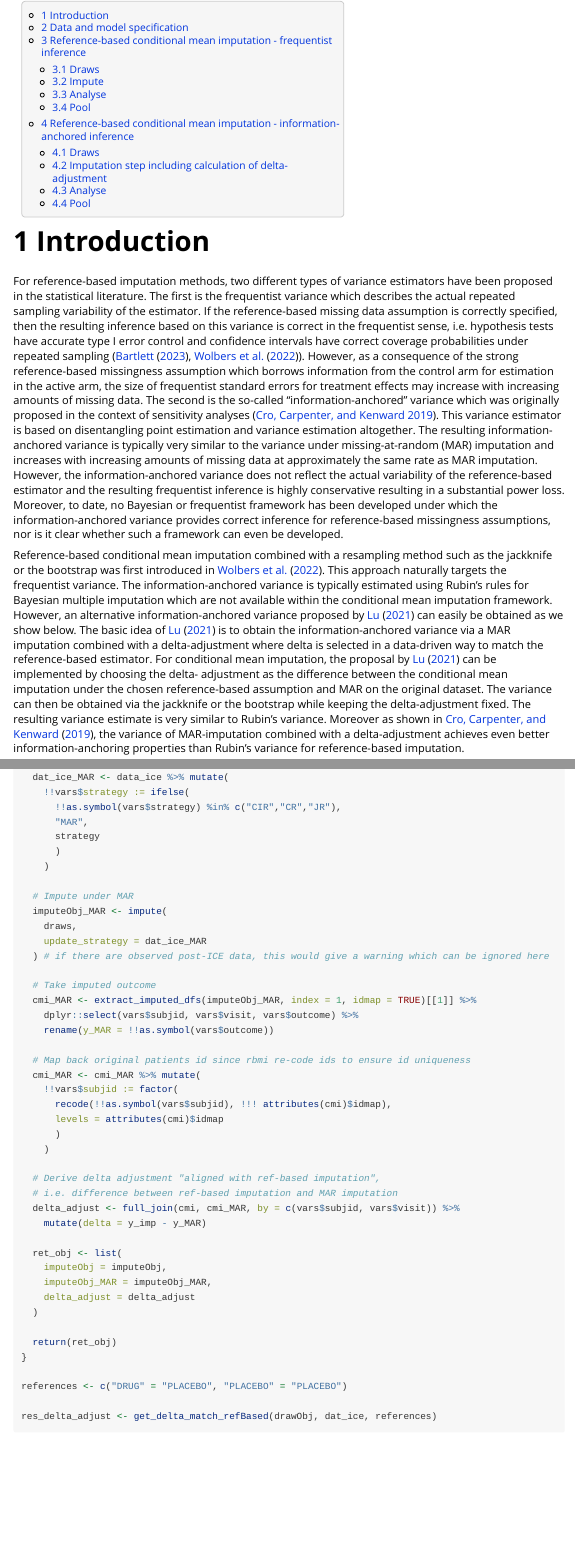
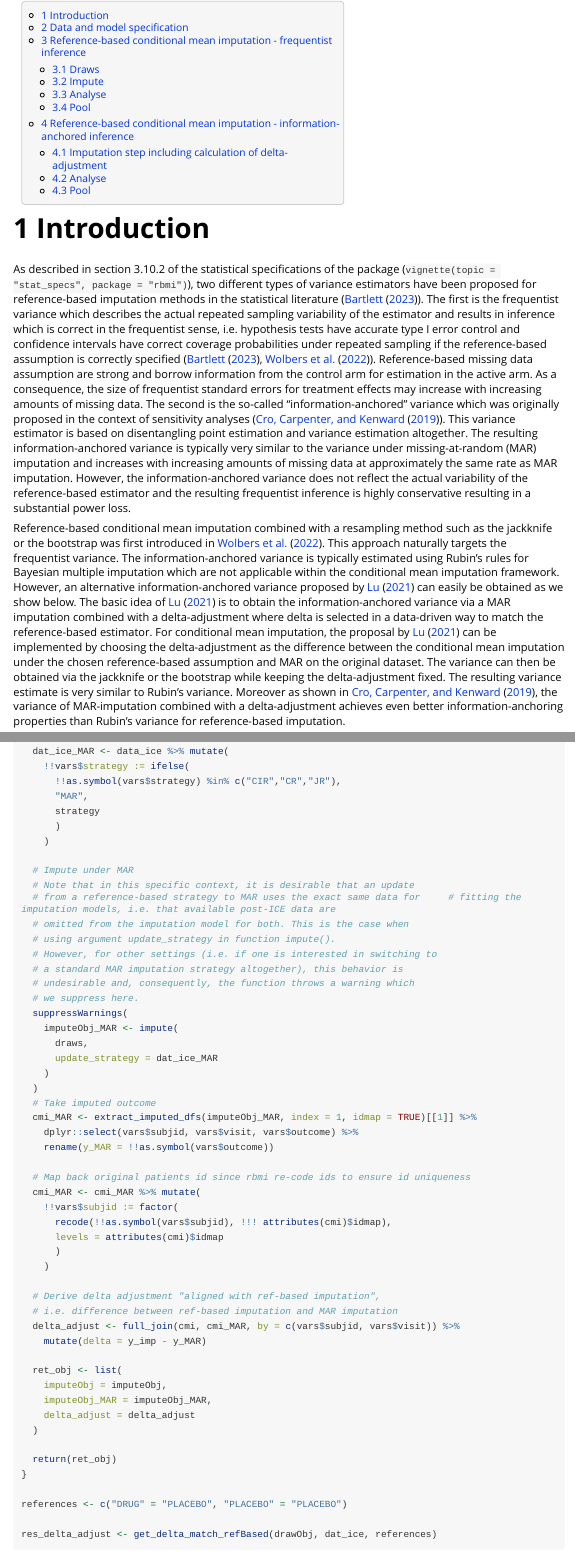
Before and after one commit to nociale/Example_CondMean_InfoAnchored, an R Markdown document (CondMean_InfoAnchored.Rmd): the page in a window 1100 px wide, from 200 px down, and a second part further down, joined at a grey line. The pictures show the output file CondMean_InfoAnchored.html that the author committed with the source, opened offline; long lines of code are wrapped.

Commit message:
Further improvements to the vignette.

```diff
--- a/CondMean_InfoAnchored.Rmd
+++ b/CondMean_InfoAnchored.Rmd
@@ -28,12 +28,8 @@ knitr::opts_chunk$set(
 
 # Introduction
 
-For reference-based imputation methods, two different types of variance estimators have been proposed in the statistical literature. The first is the frequentist variance which describes the actual repeated sampling variability of the estimator. If the reference-based missing data assumption is correctly specified, then the resulting inference based on this variance is correct in the frequentist sense, i.e. hypothesis tests have accurate type I error control and confidence intervals have correct coverage
-probabilities under repeated sampling (@Bartlett2021, @Wolbers2021). However, as a consequence of the strong reference-based missingness assumption which borrows information from the control arm for estimation in the active arm, the size of frequentist standard errors for treatment effects may increase with increasing amounts of missing data. The second is the so-called "information-anchored" variance which was originally proposed in the context of sensitivity analyses [@Cro2019]. This variance estimator is based on disentangling point estimation and variance estimation altogether. The resulting information-anchored variance is typically very similar to the variance under missing-at-random (MAR) imputation and increases with increasing amounts of missing data at approximately the same rate as MAR imputation. However, the information-anchored variance does not reflect the actual variability of the reference-based estimator and the resulting frequentist inference is highly conservative resulting in a substantial power loss. Moreover, to date, no Bayesian
-or frequentist framework has been developed under which the information-anchored variance provides
-correct inference for reference-based missingness assumptions, nor is it clear whether such a framework can even be developed.
+As described in section 3.10.2 of the statistical specifications of the package (`vignette(topic = "stat_specs", package = "rbmi")`), two different types of variance estimators have been proposed for reference-based imputation methods in the statistical literature (@Bartlett2021). The first is the frequentist variance which describes the actual repeated sampling variability of the estimator and results in inference which is correct in the frequentist sense, i.e. hypothesis tests have accurate type I error control and confidence intervals have correct coverage probabilities under repeated sampling if the reference-based assumption is correctly specified (@Bartlett2021, @Wolbers2021). Reference-based missing data assumption are strong and borrow information from the control arm for estimation in the active arm. As a consequence, the size of frequentist standard errors for treatment effects may increase with increasing amounts of missing data. The second is the so-called "information-anchored" variance which was originally proposed in the context of sensitivity analyses (@CroEtAl2019). This variance estimator is based on disentangling point estimation and variance estimation altogether. The resulting information-anchored variance is typically very similar to the variance under missing-at-random (MAR) imputation and increases with increasing amounts of missing data at approximately the same rate as MAR imputation. However, the information-anchored variance does not reflect the actual variability of the reference-based estimator and the resulting frequentist inference is highly conservative resulting in a substantial power loss.
 
-Reference-based conditional mean imputation combined with a resampling method such as the jackknife or the bootstrap was first introduced in @Wolbers2021. This approach naturally targets the frequentist variance. The information-anchored variance is typically estimated using Rubin's rules for Bayesian multiple imputation which are not available within the conditional mean imputation framework. However, an alternative information-anchored variance proposed by @Lu2021 can easily be obtained as we show below. The basic idea of @Lu2021 is to obtain the information-anchored variance via a MAR imputation combined with a delta-adjustment where delta is selected in a data-driven way to match the reference-based estimator. For conditional mean imputation, the proposal by @Lu2021 can be implemented by choosing the delta-
-adjustment as the difference between the conditional mean imputation under the chosen reference-based assumption and MAR on the original dataset. The variance can then be obtained via the jackknife or the bootstrap while keeping the delta-adjustment fixed. The resulting variance estimate is very similar to Rubin's variance. Moreover as shown in @Cro2019, the variance of MAR-imputation combined with a delta-adjustment achieves even better information-anchoring properties than Rubin's variance for reference-based imputation.
+Reference-based conditional mean imputation combined with a resampling method such as the jackknife or the bootstrap was first introduced in @Wolbers2021. This approach naturally targets the frequentist variance. The information-anchored variance is typically estimated using Rubin's rules for Bayesian multiple imputation which are not applicable within the conditional mean imputation framework. However, an alternative information-anchored variance proposed by @Lu2021 can easily be obtained as we show below. The basic idea of @Lu2021 is to obtain the information-anchored variance via a MAR imputation combined with a delta-adjustment where delta is selected in a data-driven way to match the reference-based estimator. For conditional mean imputation, the proposal by @Lu2021 can be implemented by choosing the delta-adjustment as the difference between the conditional mean imputation under the chosen reference-based assumption and MAR on the original dataset. The variance can then be obtained via the jackknife or the bootstrap while keeping the delta-adjustment fixed. The resulting variance estimate is very similar to Rubin's variance. Moreover as shown in @CroEtAl2019, the variance of MAR-imputation combined with a delta-adjustment achieves even better information-anchoring properties than Rubin's variance for reference-based imputation.
 
 This vignette demonstrates first how to obtain frequentist inference using reference-based conditional mean imputation using `rbmi`, and then shows that an information-anchored inference can also be easily implemented using the package.
@@ -218,11 +209,20 @@ get_delta_match_refBased <- function(draws, data_ice, references) {
     )
 
   # Impute under MAR
-  imputeObj_MAR <- impute(
-    draws,
-    update_strategy = dat_ice_MAR
-  ) # if there are observed post-ICE data, this would give a warning which can be ignored here
-
+  # Note that in this specific context, it is desirable that an update
+  # from a reference-based strategy to MAR uses the exact same data for     # fitting the imputation models, i.e. that available post-ICE data are
+  # omitted from the imputation model for both. This is the case when
+  # using argument update_strategy in function impute().
+  # However, for other settings (i.e. if one is interested in switching to
+  # a standard MAR imputation strategy altogether), this behavior is
+  # undesirable and, consequently, the function throws a warning which
+  # we suppress here.
+  suppressWarnings(
+    imputeObj_MAR <- impute(
+      draws,
+      update_strategy = dat_ice_MAR
+    )
+  )
   # Take imputed outcome
   cmi_MAR <- extract_imputed_dfs(imputeObj_MAR, index = 1, idmap = TRUE)[[1]] %>%
     dplyr::select(vars$subjid, vars$visit, vars$outcome) %>%
```
Also changed, not shown: references.bib (+1 -1 lines), CondMean_InfoAnchored.html, CondMean_InfoAnchored.Rmd (13 more changed lines).
